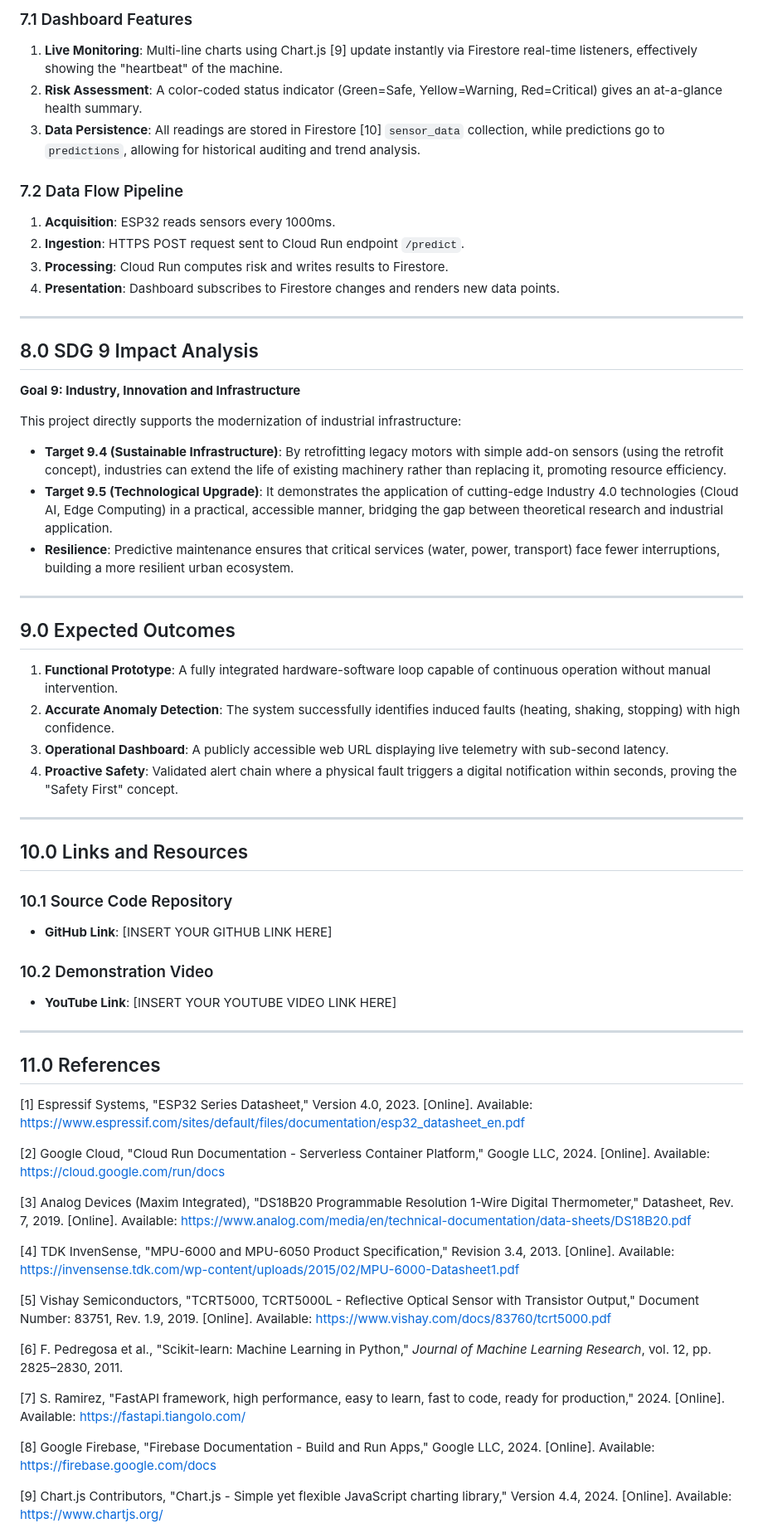
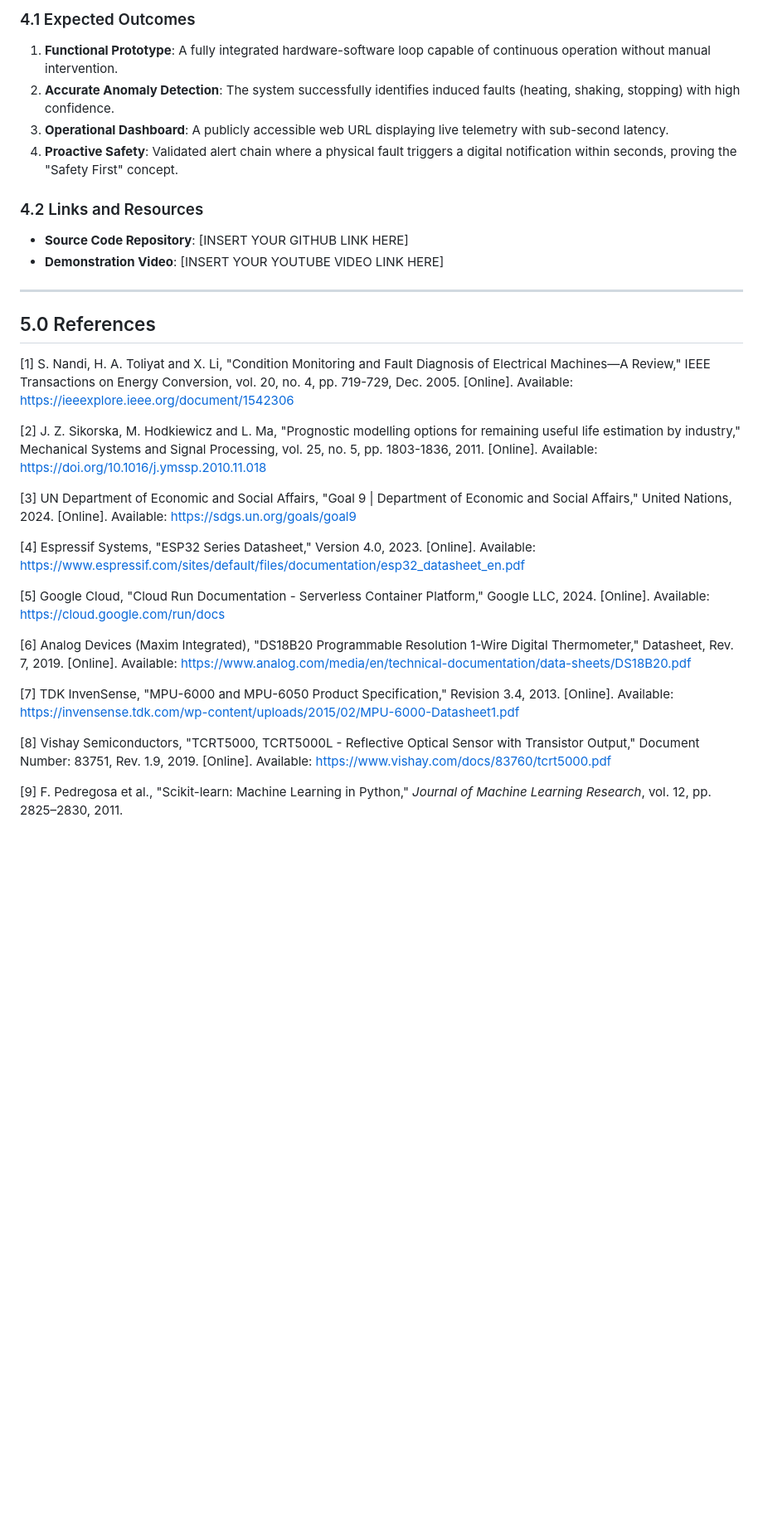
Before and after one commit to juin03/CPC357-IOT-Project, a Markdown page: report.md, the part around the change printed below. Shown: that part at 83% size. GitHub-like rendering; blank space fills up the shorter version.

Commit message:
chore : update documentation

```diff
--- a/report.md
+++ b/report.md
@@ -156,62 +249,33 @@ Since inducing catastrophic failure in a small prototype motor is difficult and
 
-### 7.1 Dashboard Features
-1.  **Live Monitoring**: Multi-line charts using Chart.js [9] update instantly via Firestore real-time listeners, effectively showing the "heartbeat" of the machine.
-2.  **Risk Assessment**: A color-coded status indicator (Green=Safe, Yellow=Warning, Red=Critical) gives an at-a-glance health summary.
-3.  **Data Persistence**: All readings are stored in Firestore [10] `sensor_data` collection, while predictions go to `predictions`, allowing for historical auditing and trend analysis.
-
-### 7.2 Data Flow Pipeline
-1.  **Acquisition**: ESP32 reads sensors every 1000ms.
-2.  **Ingestion**: HTTPS POST request sent to Cloud Run endpoint `/predict`.
-3.  **Processing**: Cloud Run computes risk and writes results to Firestore.
-4.  **Presentation**: Dashboard subscribes to Firestore changes and renders new data points.
-
----
-
-## 8.0 SDG 9 Impact Analysis
-**Goal 9: Industry, Innovation and Infrastructure**
-
-This project directly supports the modernization of industrial infrastructure:
-*   **Target 9.4 (Sustainable Infrastructure)**: By retrofitting legacy motors with simple add-on sensors (using the retrofit concept), industries can extend the life of existing machinery rather than replacing it, promoting resource efficiency.
-*   **Target 9.5 (Technological Upgrade)**: It demonstrates the application of cutting-edge Industry 4.0 technologies (Cloud AI, Edge Computing) in a practical, accessible manner, bridging the gap between theoretical research and industrial application.
-*   **Resilience**: Predictive maintenance ensures that critical services (water, power, transport) face fewer interruptions, building a more resilient urban ecosystem.
-
----
-
-## 9.0 Expected Outcomes
+### 4.1 Expected Outcomes
 1.  **Functional Prototype**: A fully integrated hardware-software loop capable of continuous operation without manual intervention.
 2.  **Accurate Anomaly Detection**: The system successfully identifies induced faults (heating, shaking, stopping) with high confidence.
 3.  **Operational Dashboard**: A publicly accessible web URL displaying live telemetry with sub-second latency.
 4.  **Proactive Safety**: Validated alert chain where a physical fault triggers a digital notification within seconds, proving the "Safety First" concept.
 
----
-
-## 10.0 Links and Resources
-
-### 10.1 Source Code Repository
-*   **GitHub Link**: [INSERT YOUR GITHUB LINK HERE]
-
-### 10.2 Demonstration Video
-*   **YouTube Link**: [INSERT YOUR YOUTUBE VIDEO LINK HERE]
+### 4.2 Links and Resources
+*   **Source Code Repository**: [INSERT YOUR GITHUB LINK HERE]
+*   **Demonstration Video**: [INSERT YOUR YOUTUBE VIDEO LINK HERE]
 
 ---
 
-## 11.0 References
+## 5.0 References
 
-[1] Espressif Systems, "ESP32 Series Datasheet," Version 4.0, 2023. [Online]. Available: https://www.espressif.com/sites/default/files/documentation/esp32_datasheet_en.pdf
+[1] S. Nandi, H. A. Toliyat and X. Li, "Condition Monitoring and Fault Diagnosis of Electrical Machines—A Review," IEEE Transactions on Energy Conversion, vol. 20, no. 4, pp. 719-729, Dec. 2005. [Online]. Available: https://ieeexplore.ieee.org/document/1542306
 
-[2] Google Cloud, "Cloud Run Documentation - Serverless Container Platform," Google LLC, 2024. [Online]. Available: https://cloud.google.com/run/docs
+[2] J. Z. Sikorska, M. Hodkiewicz and L. Ma, "Prognostic modelling options for remaining useful life estimation by industry," Mechanical Systems and Signal Processing, vol. 25, no. 5, pp. 1803-1836, 2011. [Online]. Available: https://doi.org/10.1016/j.ymssp.2010.11.018
 
-[3] Analog Devices (Maxim Integrated), "DS18B20 Programmable Resolution 1-Wire Digital Thermometer," Datasheet, Rev. 7, 2019. [Online]. Available: https://www.analog.com/media/en/technical-documentation/data-sheets/DS18B20.pdf
+[3] UN Department of Economic and Social Affairs, "Goal 9 | Department of Economic and Social Affairs," United Nations, 2024. [Online]. Available: https://sdgs.un.org/goals/goal9
 
-[4] TDK InvenSense, "MPU-6000 and MPU-6050 Product Specification," Revision 3.4, 2013. [Online]. Available: https://invensense.tdk.com/wp-content/uploads/2015/02/MPU-6000-Datasheet1.pdf
+[4] Espressif Systems, "ESP32 Series Datasheet," Version 4.0, 2023. [Online]. Available: https://www.espressif.com/sites/default/files/documentation/esp32_datasheet_en.pdf
 
-[5] Vishay Semiconductors, "TCRT5000, TCRT5000L - Reflective Optical Sensor with Transistor Output," Document Number: 83751, Rev. 1.9, 2019. [Online]. Available: https://www.vishay.com/docs/83760/tcrt5000.pdf
+[5] Google Cloud, "Cloud Run Documentation - Serverless Container Platform," Google LLC, 2024. [Online]. Available: https://cloud.google.com/run/docs
 
-[6] F. Pedregosa et al., "Scikit-learn: Machine Learning in Python," _Journal of Machine Learning Research_, vol. 12, pp. 2825–2830, 2011.
+[6] Analog Devices (Maxim Integrated), "DS18B20 Programmable Resolution 1-Wire Digital Thermometer," Datasheet, Rev. 7, 2019. [Online]. Available: https://www.analog.com/media/en/technical-documentation/data-sheets/DS18B20.pdf
 
-[7] S. Ramirez, "FastAPI framework, high performance, easy to learn, fast to code, ready for production," 2024. [Online]. Available: https://fastapi.tiangolo.com/
+[7] TDK InvenSense, "MPU-6000 and MPU-6050 Product Specification," Revision 3.4, 2013. [Online]. Available: https://invensense.tdk.com/wp-content/uploads/2015/02/MPU-6000-Datasheet1.pdf
 
-[8] Google Firebase, "Firebase Documentation - Build and Run Apps," Google LLC, 2024. [Online]. Available: https://firebase.google.com/docs
+[8] Vishay Semiconductors, "TCRT5000, TCRT5000L - Reflective Optical Sensor with Transistor Output," Document Number: 83751, Rev. 1.9, 2019. [Online]. Available: https://www.vishay.com/docs/83760/tcrt5000.pdf
 
-[9] Chart.js Contributors, "Chart.js - Simple yet flexible JavaScript charting library," Version 4.4, 2024. [Online]. Available: https://www.chartjs.org/
+[9] F. Pedregosa et al., "Scikit-learn: Machine Learning in Python," _Journal of Machine Learning Research_, vol. 12, pp. 2825–2830, 2011.
 
```
Also changed, not shown: other parts of report.md (+144 -46 lines).
